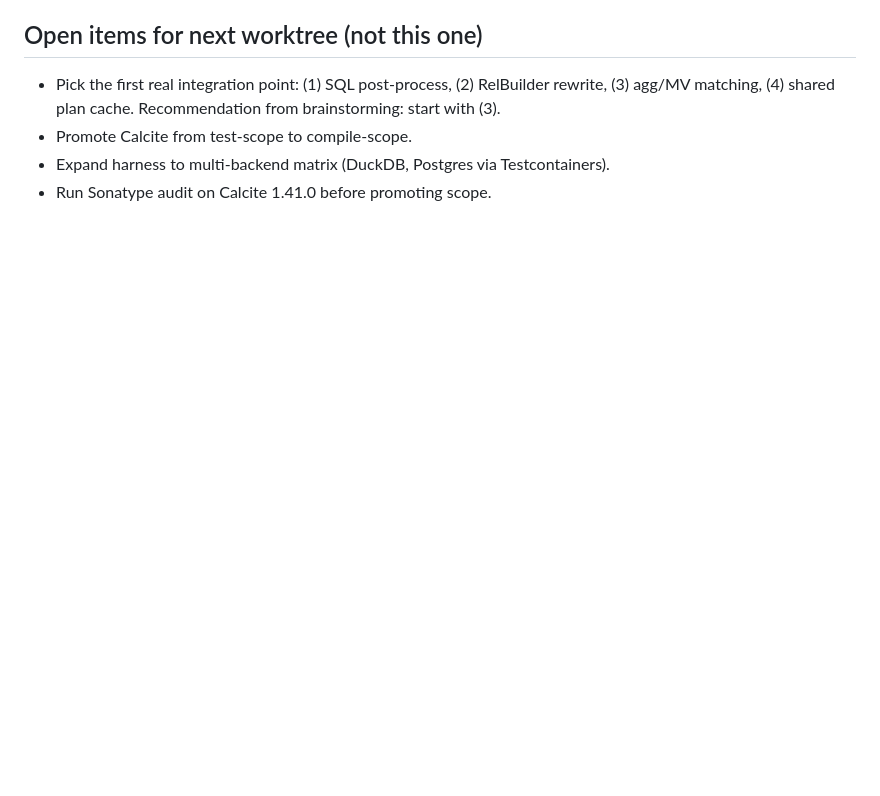
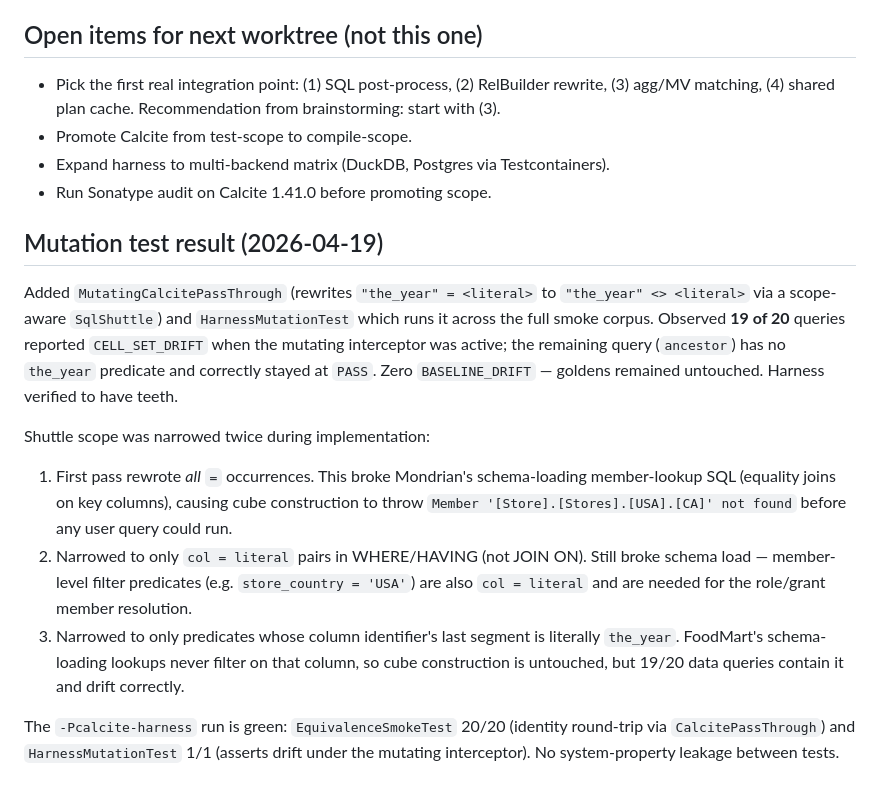
Before and after one commit to spiculedata/mondrian, a Markdown page: docs/plans/2026-04-19-calcite-equivalence-harness-design.md, the part around the change. Rendered like a GitHub page; blank space fills up the shorter version.

Commit message:
docs: record harness mutation-test outcome
Appends the observed mutation-test result to the design doc: 19 of 20
queries drifted with CELL_SET_DRIFT under MutatingCalcitePassThrough,
harness verified to have teeth. Notes the two scope-narrowing iterations
(all = -> WHERE col=literal -> the_year-only) and the reason each prior
scope broke Mondrian's schema-loading SQL.

Co-Authored-By: Claude Opus 4.7 (1M context) <noreply@anthropic.com>

```diff
--- a/docs/plans/2026-04-19-calcite-equivalence-harness-design.md
+++ b/docs/plans/2026-04-19-calcite-equivalence-harness-design.md
@@ -135,3 +135,14 @@ Each run writes `target/calcite-harness-report.html` — per-query pass/fail, ce
 - Promote Calcite from test-scope to compile-scope.
 - Expand harness to multi-backend matrix (DuckDB, Postgres via Testcontainers).
 - Run Sonatype audit on Calcite 1.41.0 before promoting scope.
+
+## Mutation test result (2026-04-19)
+
+Added `MutatingCalcitePassThrough` (rewrites `"the_year" = <literal>` to `"the_year" <> <literal>` via a scope-aware `SqlShuttle`) and `HarnessMutationTest` which runs it across the full smoke corpus. Observed **19 of 20** queries reported `CELL_SET_DRIFT` when the mutating interceptor was active; the remaining query (`ancestor`) has no `the_year` predicate and correctly stayed at `PASS`. Zero `BASELINE_DRIFT` — goldens remained untouched. Harness verified to have teeth.
+
+Shuttle scope was narrowed twice during implementation:
+1. First pass rewrote *all* `=` occurrences. This broke Mondrian's schema-loading member-lookup SQL (equality joins on key columns), causing cube construction to throw `Member '[Store].[Stores].[USA].[CA]' not found` before any user query could run.
+2. Narrowed to only `col = literal` pairs in WHERE/HAVING (not JOIN ON). Still broke schema load — member-level filter predicates (e.g. `store_country = 'USA'`) are also `col = literal` and are needed for the role/grant member resolution.
+3. Narrowed to only predicates whose column identifier's last segment is literally `the_year`. FoodMart's schema-loading lookups never filter on that column, so cube construction is untouched, but 19/20 data queries contain it and drift correctly.
+
+The `-Pcalcite-harness` run is green: `EquivalenceSmokeTest` 20/20 (identity round-trip via `CalcitePassThrough`) and `HarnessMutationTest` 1/1 (asserts drift under the mutating interceptor). No system-property leakage between tests.
```
